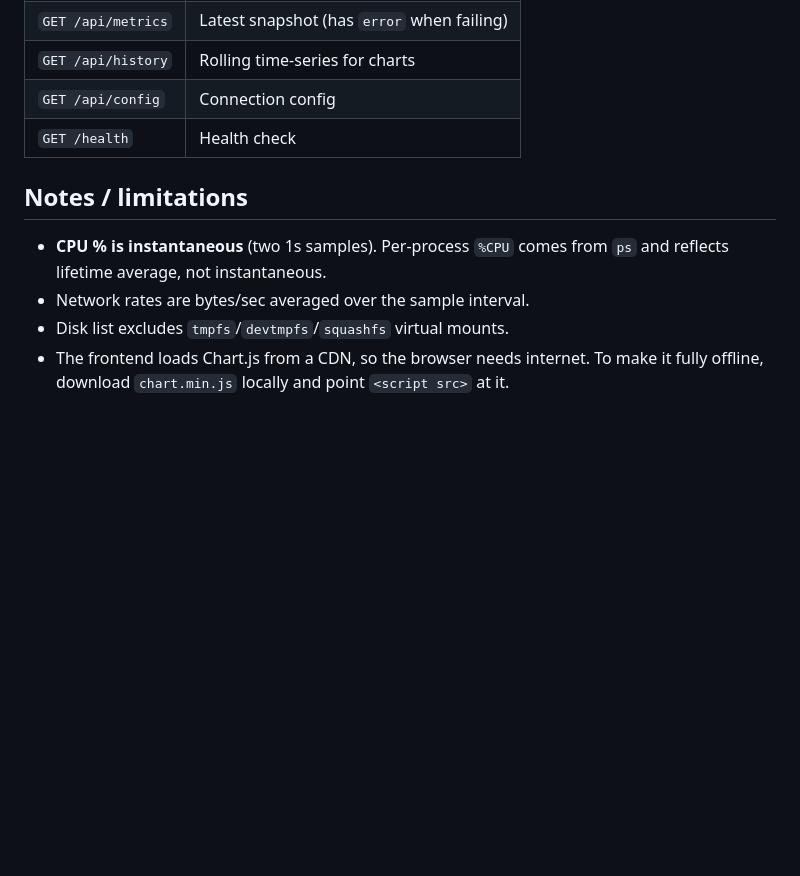
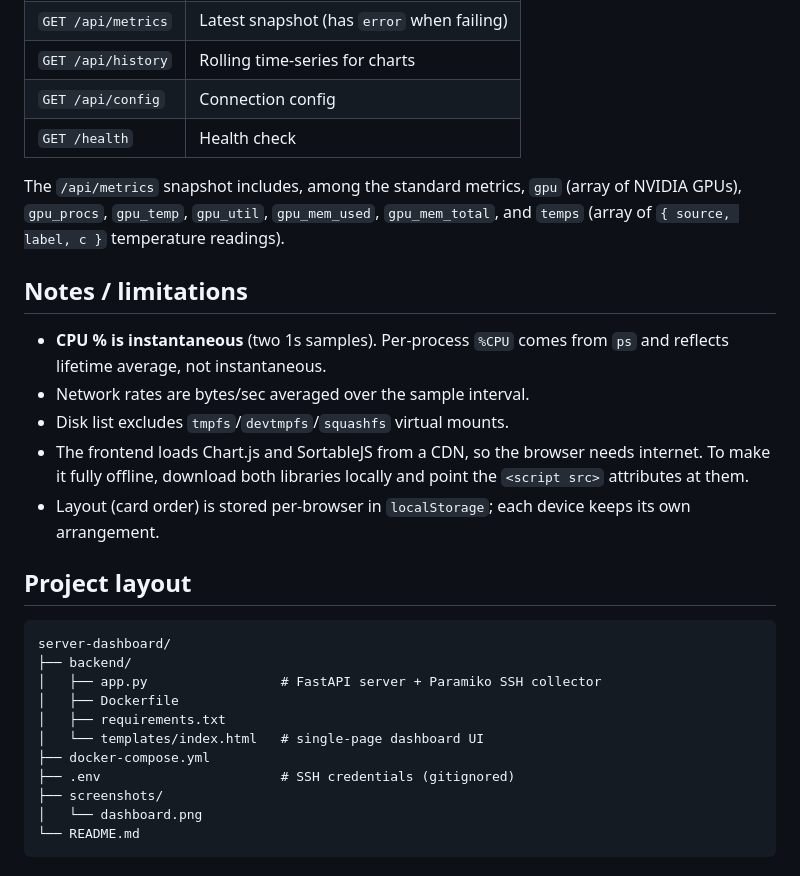
Before and after one commit to Steve-website/server-dashboard, a Markdown page: README.md, the part around one of its changes. Rendered like a GitHub page; blank space fills up the shorter version.

````diff
--- a/README.md
+++ b/README.md
@@ -84,11 +103,34 @@ docker compose down                  # stop and remove
 | `GET /api/config` | Connection config                         |
 | `GET /health`     | Health check                              |
 
+The `/api/metrics` snapshot includes, among the standard metrics, `gpu` (array of
+NVIDIA GPUs), `gpu_procs`, `gpu_temp`, `gpu_util`, `gpu_mem_used`, `gpu_mem_total`,
+and `temps` (array of `{ source, label, c }` temperature readings).
+
 ## Notes / limitations
 
 - **CPU % is instantaneous** (two 1s samples). Per-process `%CPU` comes from
   `ps` and reflects lifetime average, not instantaneous.
 - Network rates are bytes/sec averaged over the sample interval.
 - Disk list excludes `tmpfs`/`devtmpfs`/`squashfs` virtual mounts.
-- The frontend loads Chart.js from a CDN, so the browser needs internet. To make
-  it fully offline, download `chart.min.js` locally and point `<script src>` at it.
+- The frontend loads Chart.js and SortableJS from a CDN, so the browser needs
+  internet. To make it fully offline, download both libraries locally and point
+  the `<script src>` attributes at them.
+- Layout (card order) is stored per-browser in `localStorage`; each device keeps
+  its own arrangement.
+
+## Project layout
+
+```
+server-dashboard/
+├── backend/
+│   ├── app.py                 # FastAPI server + Paramiko SSH collector
+│   ├── Dockerfile
+│   ├── requirements.txt
+│   └── templates/index.html   # single-page dashboard UI
+├── docker-compose.yml
+├── .env                       # SSH credentials (gitignored)
+├── screenshots/
+│   └── dashboard.png
+└── README.md
+```
````
Also changed, not shown: other parts of README.md (+28 -9 lines), screenshots/dashboard.png (added).
